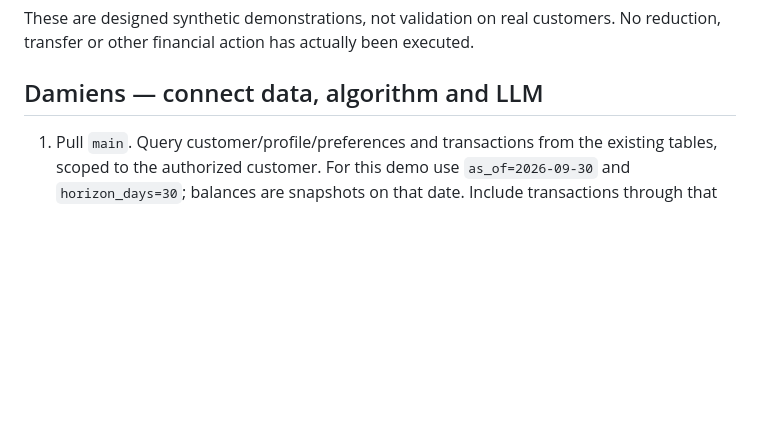
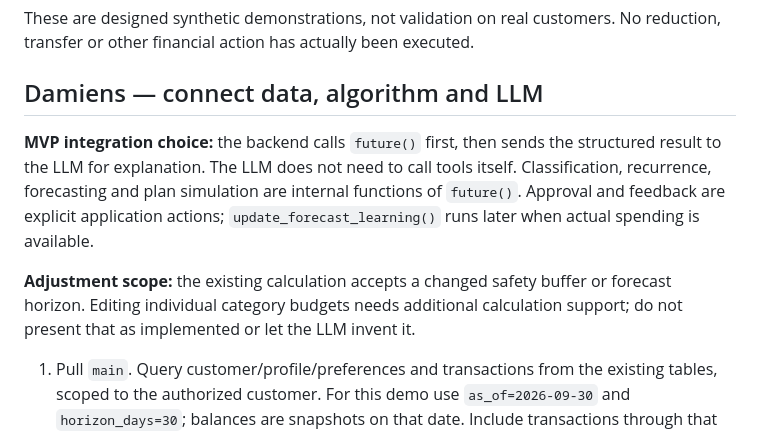
Before and after one commit to 541l0r/tectonic2026, a Markdown page: docs/TEAM_NEXT_TASKS.md, the part around the change. Drawn GitHub-style; blank space fills up the shorter version.

Commit message:
Simplify learning explanation and clarify LLM integration handoff

```diff
--- a/docs/TEAM_NEXT_TASKS.md
+++ b/docs/TEAM_NEXT_TASKS.md
@@ -25,6 +25,16 @@ These are designed synthetic demonstrations, not validation on real customers.
 No reduction, transfer or other financial action has actually been executed.
 
 ## Damiens — connect data, algorithm and LLM
+
+**MVP integration choice:** the backend calls `future()` first, then sends the
+structured result to the LLM for explanation. The LLM does not need to call tools
+itself. Classification, recurrence, forecasting and plan simulation are internal
+functions of `future()`. Approval and feedback are explicit application actions;
+`update_forecast_learning()` runs later when actual spending is available.
+
+**Adjustment scope:** the existing calculation accepts a changed safety buffer
+or forecast horizon. Editing individual category budgets needs additional
+calculation support; do not present that as implemented or let the LLM invent it.
 
 1. Pull `main`. Query customer/profile/preferences and transactions from the existing
    tables, scoped to the authorized customer. For this demo use `as_of=2026-09-30`
```
Also changed, not shown: docs/KBC_FUTURE_ALGORITHM.md (+9 -8 lines).
